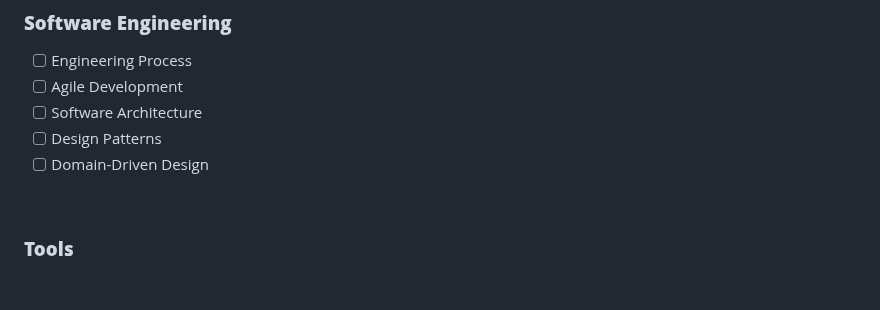
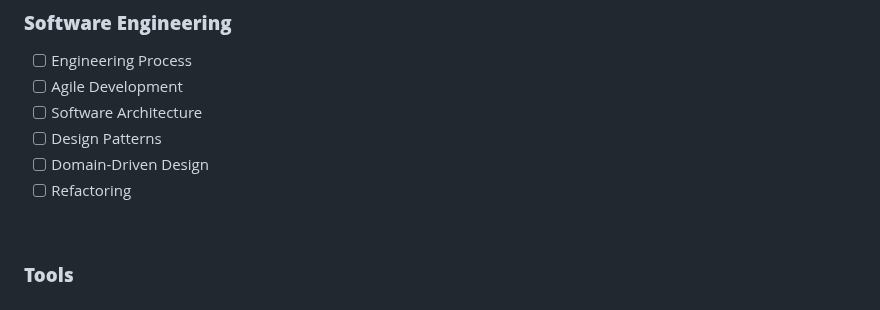
Before and after one commit to lcov29/knowledgeBase, a Markdown page: README.md, the part around the change. Drawn GitHub-style.

Commit message:
add refactoring to list of topics to learn

```diff
--- a/README.md
+++ b/README.md
@@ -172,6 +172,7 @@ mindmap
 - [ ] Software Architecture
 - [ ] Design Patterns
 - [ ] Domain-Driven Design
+- [ ] Refactoring
 
 <br>
 
```
